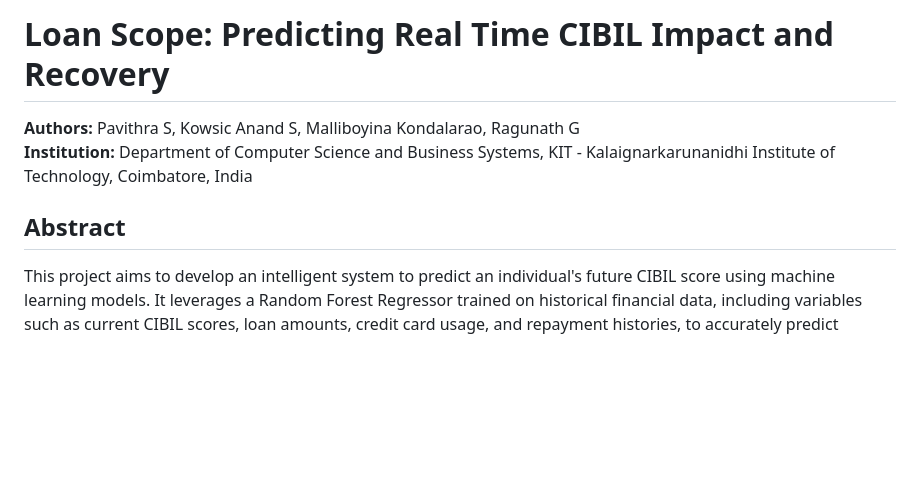
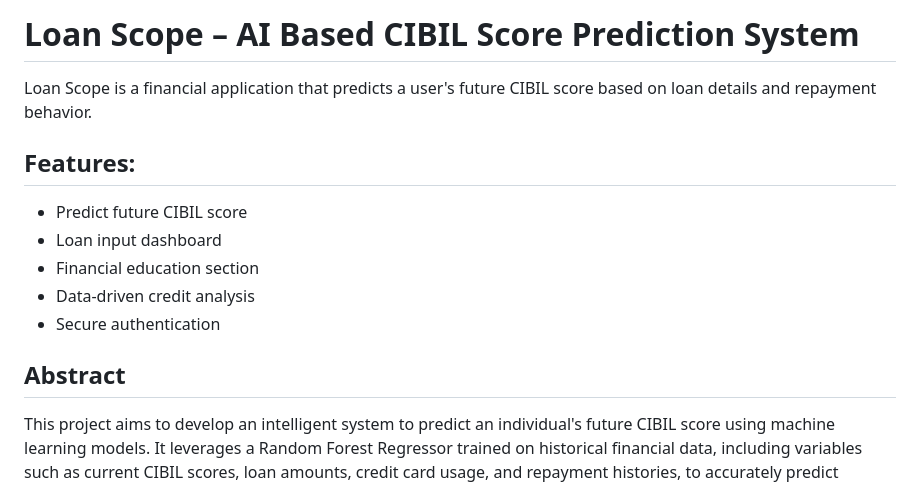
Before and after one commit to Ragunath041/loanscope_frontend, a Markdown page: README.md, the part around one of its changes. Drawn GitHub-style; blank space fills up the shorter version.

Commit message:
Readme Added

```diff
--- a/README.md
+++ b/README.md
@@ -1,9 +1,17 @@
-# Loan Scope: Predicting Real Time CIBIL Impact and Recovery
+# Loan Scope – AI Based CIBIL Score Prediction System
 
-**Authors:** Pavithra S, Kowsic Anand S, Malliboyina Kondalarao, Ragunath G
-**Institution:** Department of Computer Science and Business Systems, KIT - Kalaignarkarunanidhi Institute of Technology, Coimbatore, India
+Loan Scope is a financial application that predicts a user's future CIBIL score based on loan details and repayment behavior.
+
+## Features:
+
+- Predict future CIBIL score
+- Loan input dashboard
+- Financial education section
+- Data-driven credit analysis
+- Secure authentication
 
 ## Abstract
+
 This project aims to develop an intelligent system to predict an individual's future CIBIL score using machine learning models. It leverages a Random Forest Regressor trained on historical financial data, including variables such as current CIBIL scores, loan amounts, credit card usage, and repayment histories, to accurately predict changes in credit behavior. The model dynamically analyzes how new loans, late payments, and other credit activities influence the future score, making it adaptable to a wide range of user profiles. The system's architecture includes a Flask-based backend that handles user registration, login, and the fetching of user financial data based on PAN numbers from a pre-existing database. By collecting user data through a CSV file, the model uses this input to generate a prediction for future CIBIL scores. It adjusts predictions based on factors such as new loans, penalties for late payments, and rewards for timely payments, providing users with insights into how their actions could impact their financial standing.
 
 **Keywords:** Lending Decision, Loan Portfolio, Decision Tree, Random Forest, Prediction Model, Machine Learning, Pandas, Numpy, Scikit-learn, Pickle.
```
Also changed, not shown: other parts of README.md (+7 -1 lines).
